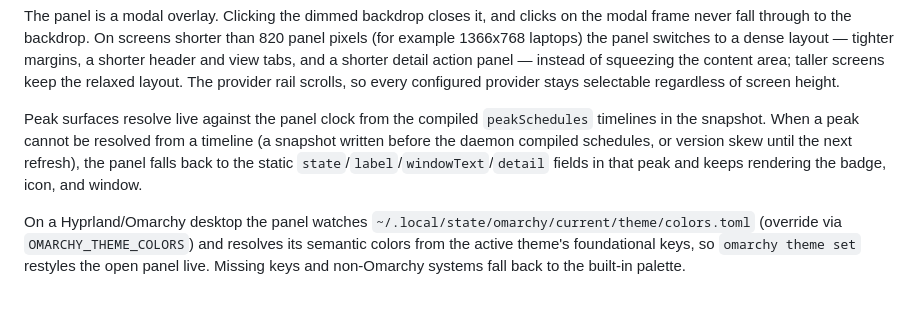
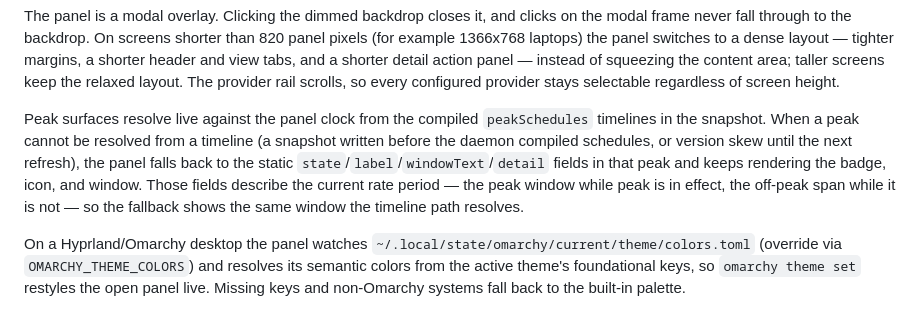
Before and after one commit to blackopsrepl/codexbar-sway, a Markdown page: docs/ui.md, the part around the change. Drawn GitHub-style.

```diff
--- a/docs/ui.md
+++ b/docs/ui.md
@@ -46,7 +46,7 @@ The panel styling is square-cornered: every frame, button, badge, bar, and heatm
 
 The panel is a modal overlay. Clicking the dimmed backdrop closes it, and clicks on the modal frame never fall through to the backdrop. On screens shorter than 820 panel pixels (for example 1366x768 laptops) the panel switches to a dense layout — tighter margins, a shorter header and view tabs, and a shorter detail action panel — instead of squeezing the content area; taller screens keep the relaxed layout. The provider rail scrolls, so every configured provider stays selectable regardless of screen height.
 
-Peak surfaces resolve live against the panel clock from the compiled `peakSchedules` timelines in the snapshot. When a peak cannot be resolved from a timeline (a snapshot written before the daemon compiled schedules, or version skew until the next refresh), the panel falls back to the static `state`/`label`/`windowText`/`detail` fields in that peak and keeps rendering the badge, icon, and window.
+Peak surfaces resolve live against the panel clock from the compiled `peakSchedules` timelines in the snapshot. When a peak cannot be resolved from a timeline (a snapshot written before the daemon compiled schedules, or version skew until the next refresh), the panel falls back to the static `state`/`label`/`windowText`/`detail` fields in that peak and keeps rendering the badge, icon, and window. Those fields describe the current rate period — the peak window while peak is in effect, the off-peak span while it is not — so the fallback shows the same window the timeline path resolves.
 
 On a Hyprland/Omarchy desktop the panel watches `~/.local/state/omarchy/current/theme/colors.toml` (override via `OMARCHY_THEME_COLORS`) and resolves its semantic colors from the active theme's foundational keys, so `omarchy theme set` restyles the open panel live. Missing keys and non-Omarchy systems fall back to the built-in palette.
 
```
Also changed, not shown: docs/providers.md (+1 -1 lines), docs/runtime-contracts.md (+1 -1 lines).
